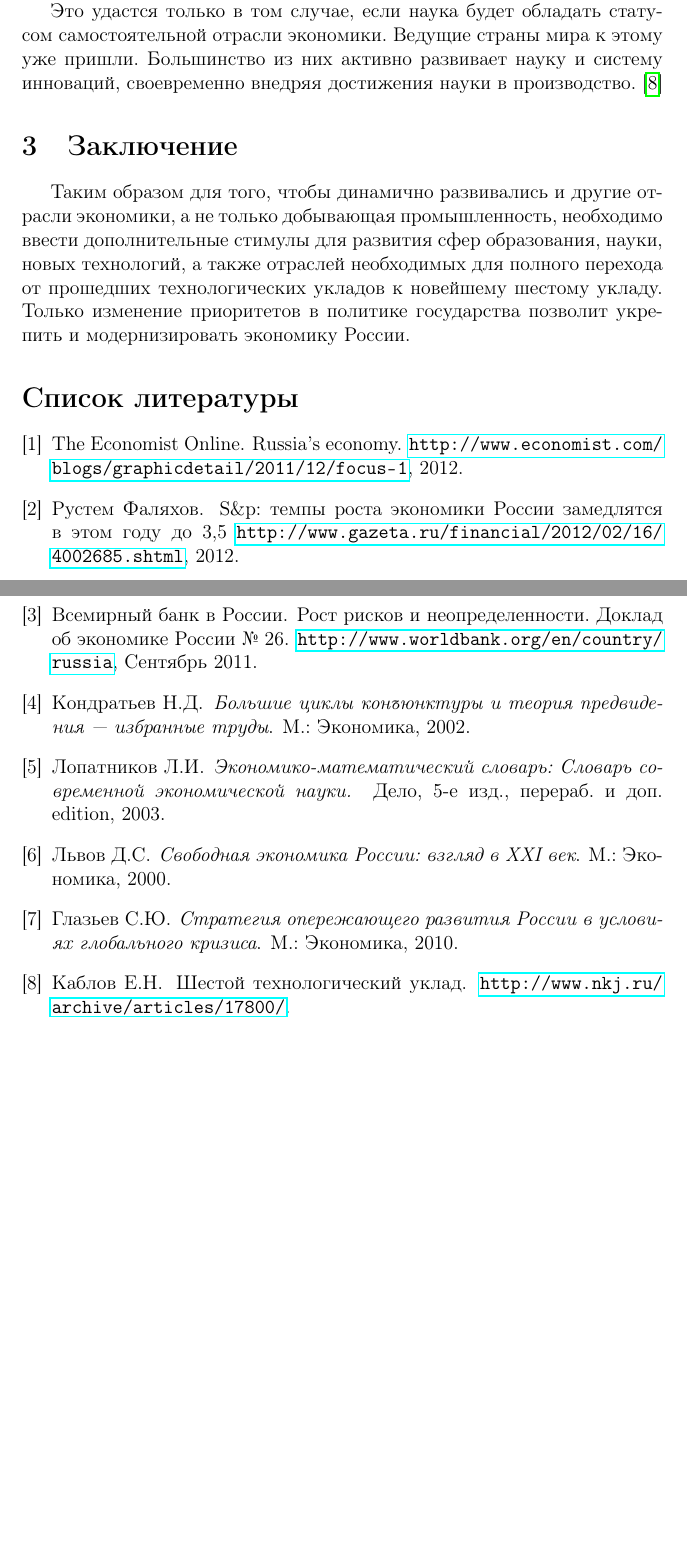
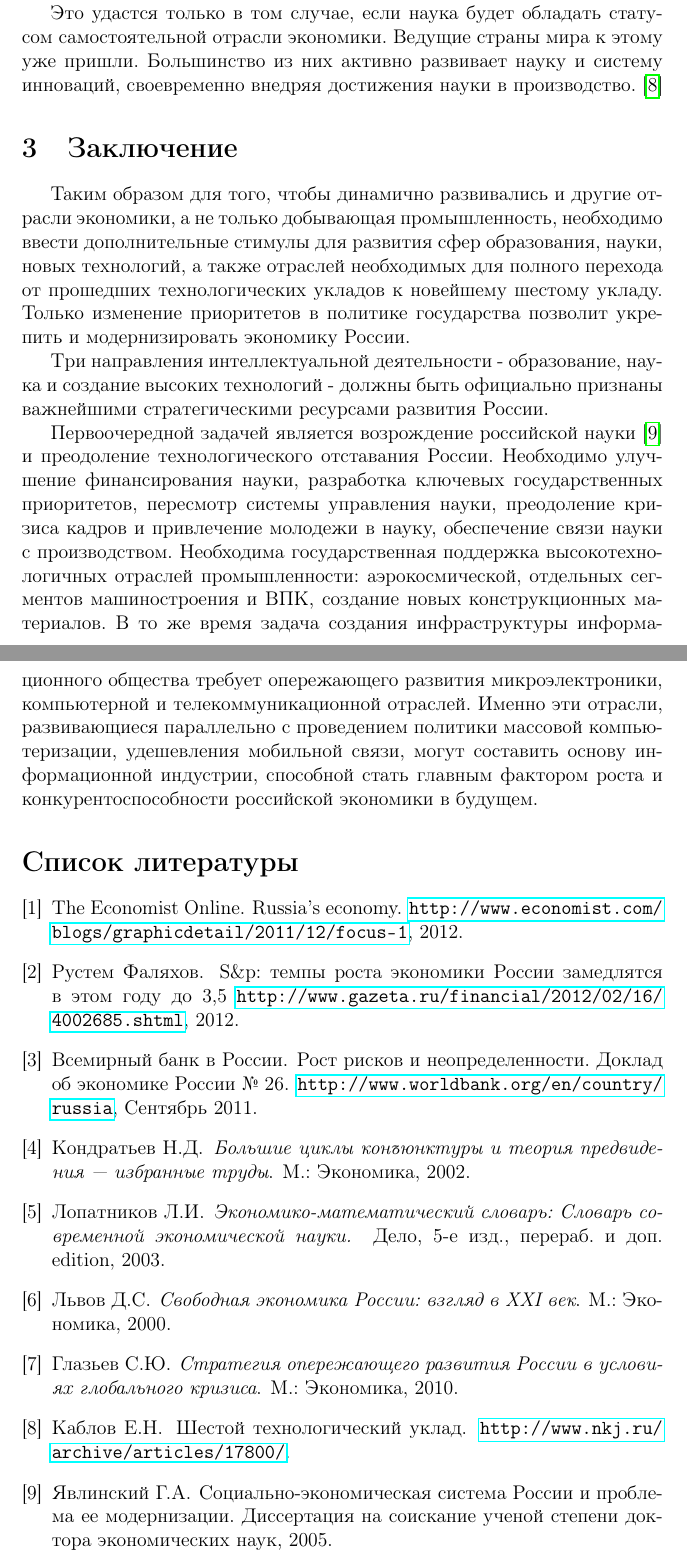
Before and after one commit to sumkincpp/economy-essay, a LaTeX document (document.tex): two parts of pages 4 and 5 of 5, joined at a grey line, cut so that both start at the same text, the shorter picture padded with empty space. Compiled offline with pdfLaTeX.

Commit message:
final fix

```diff
--- a/document.tex
+++ b/document.tex
@@ -21,7 +21,7 @@
 
 
 \title{Современная экономическая система России} % Заглавие документа
-\author{Федор Вомпе, 507 группа}
+\author{Фёдор Вомпе, 507 группа}
 \date{\today} % Дата создания
 
 
@@ -163,6 +163,25 @@ Development, OECD) — международная экономическая о
 Только изменение приоритетов в политике государства позволит укрепить и
 модернизировать экономику России.
 
+Три направления интеллектуальной деятельности - образование, наука и создание
+высоких технологий - должны быть официально признаны важнейшими стратегическими
+ресурсами развития России.
+
+Первоочередной задачей является возрождение российской науки\cite{Yavlinsky} и
+преодоление технологического отставания России. Необходимо улучшение
+финансирования науки, разработка ключевых государственных приоритетов,
+пересмотр системы управления науки, преодоление кризиса кадров и привлечение
+молодежи в науку, обеспечение связи науки с производством. Необходима
+государственная поддержка высокотехнологичных отраслей промышленности:
+аэрокосмической, отдельных сегментов машиностроения и ВПК, создание новых
+конструкционных материалов. В то же время задача создания инфраструктуры
+информационного общества требует опережающего развития микроэлектроники,
+компьютерной и телекоммуникационной отраслей. Именно эти отрасли, развивающиеся
+параллельно с проведением политики массовой компьютеризации, удешевления
+мобильной связи, могут составить основу информационной индустрии, способной
+стать главным фактором роста и конкурентоспособности российской экономики в будущем.
+
+
 \bibliography{myrefs}{}   % expects file "myrefs.bib"
 \bibliographystyle{unsrt} % (uses file "plain.bst")
 
```
Also changed, not shown: myrefs.bib (+7 -0 lines), document.tex (2 more changed lines).
